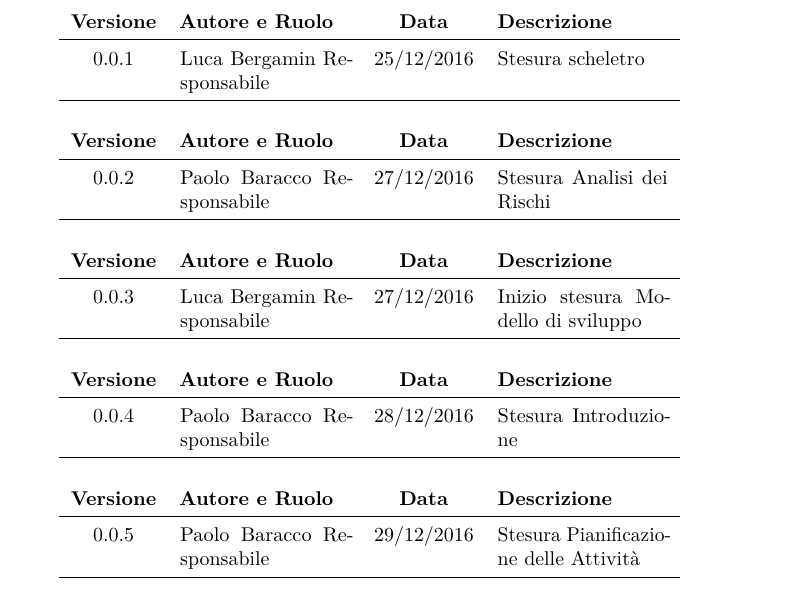
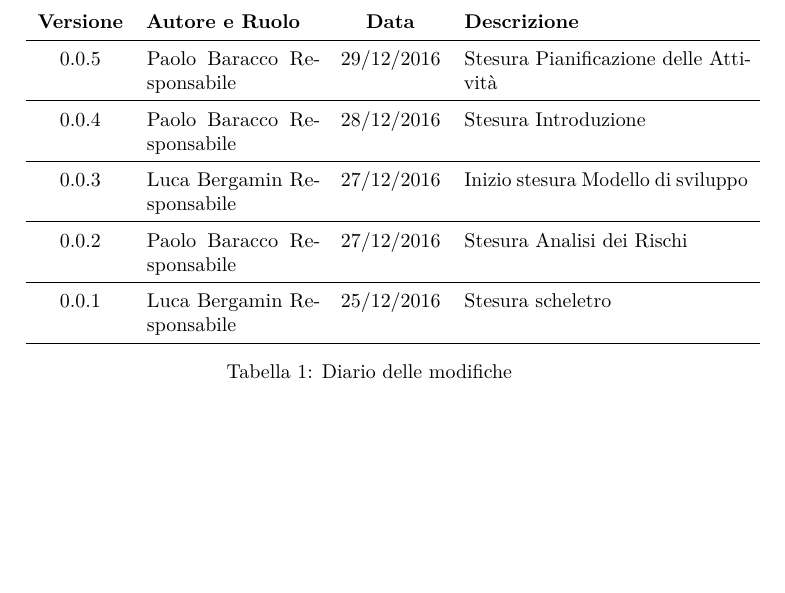
Before and after one commit to hivex-unipd/swedesigner-doc, a LaTeX document (doc/Esterni/Piano_di_progetto/Piano_di_progetto_v_0_0_5.tex, which reads doc/Esterni/Piano_di_progetto/diario.tex, doc/util/hx-front.sty): part of page 2 of 15, cut so that both start at the same text, the shorter picture padded with empty space. Compiled offline with pdfLaTeX.

Commit message:
correzione diario PdP

```diff
--- a/doc/Esterni/Piano_di_progetto/diario.tex
+++ b/doc/Esterni/Piano_di_progetto/diario.tex
@@ -1,33 +1,10 @@
 % diario delle modifiche per il piano di progetto
 % da includere con \include{diario}
 
-\begin{center}
-	\begin{tabular}{cp{3cm}cp{3cm}}
-	\textbf{Versione} & \textbf{Autore e Ruolo} & \textbf{Data} & \textbf{Descrizione} \\ \hline
+\begin{diario}
+	0.0.5 & {\PB} Responsabile & 29/12/2016 &  Stesura Pianificazione delle Attività  \\ \hline
+	0.0.4 & {\PB} Responsabile & 28/12/2016 &  Stesura Introduzione  \\ \hline
+	0.0.3 & {\LB} Responsabile & 27/12/2016 & Inizio stesura Modello di sviluppo\\ \hline
+	0.0.2 & {\PB} Responsabile & 27/12/2016 & Stesura Analisi dei Rischi\\ \hline
 	0.0.1 & {\LB} Responsabile & 25/12/2016 & Stesura scheletro \\ \hline
-	\end{tabular}
-\end{center}
-\begin{center}
-	\begin{tabular}{cp{3cm}cp{3cm}}
-	\textbf{Versione} & \textbf{Autore e Ruolo} & \textbf{Data} & \textbf{Descrizione} \\ \hline
-	0.0.2 & {\PB} Responsabile & 27/12/2016 & Stesura Analisi dei Rischi\\ \hline
-	\end{tabular}
-\end{center}
-\begin{center}
-	\begin{tabular}{cp{3cm}cp{3cm}}
-	\textbf{Versione} & \textbf{Autore e Ruolo} & \textbf{Data} & \textbf{Descrizione} \\ \hline
-	0.0.3 & {\LB} Responsabile & 27/12/2016 & Inizio stesura Modello di sviluppo\\ \hline
-	\end{tabular}
-\end{center}
-\begin{center}
-	\begin{tabular}{cp{3cm}cp{3cm}}
-	\textbf{Versione} & \textbf{Autore e Ruolo} & \textbf{Data} & \textbf{Descrizione} \\ \hline
-	0.0.4 & {\PB} Responsabile & 28/12/2016 &  Stesura Introduzione  \\ \hline
-	\end{tabular}
-\end{center}
-\begin{center}
-	\begin{tabular}{cp{3cm}cp{3cm}}
-	\textbf{Versione} & \textbf{Autore e Ruolo} & \textbf{Data} & \textbf{Descrizione} \\ \hline
-	0.0.5 & {\PB} Responsabile & 29/12/2016 &  Stesura Pianificazione delle Attività  \\ \hline
-	\end{tabular}
-\end{center}
+\end{diario}
--- a/doc/util/hx-front.sty
+++ b/doc/util/hx-front.sty
@@ -24,8 +24,8 @@
 		{\huge \bfseries \@title \unskip \strut \par}
 		\vfill
 		\begin{tabular}{r | l}
+			\textbf{Versione}  & \@vers  \\
 			\textbf{Data di creazione}  & \@creaz \\
-			\textbf{Versione}  & \@vers  \\
 			\textbf{Ultima modifica}  & \@date \\
 			\textbf{Redazione} & \@author \\
 			\textbf{Verifica}  & \@supervisor \\
```
Also changed, not shown: doc/Esterni/Glossario/diario.tex (+1 -1 lines).
